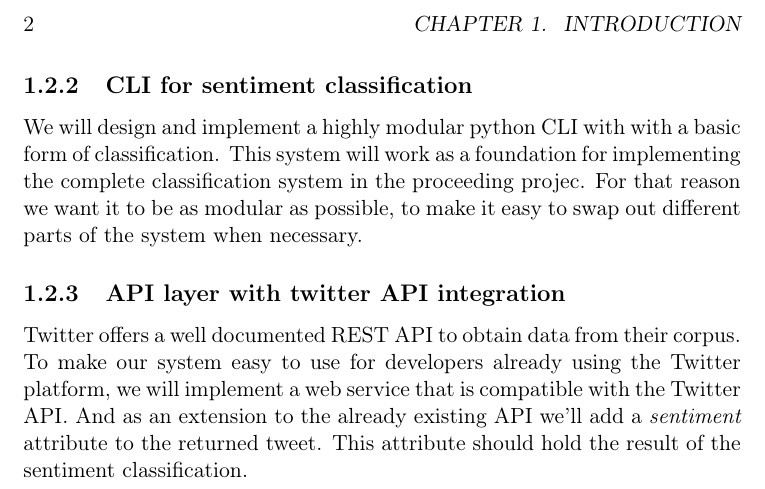
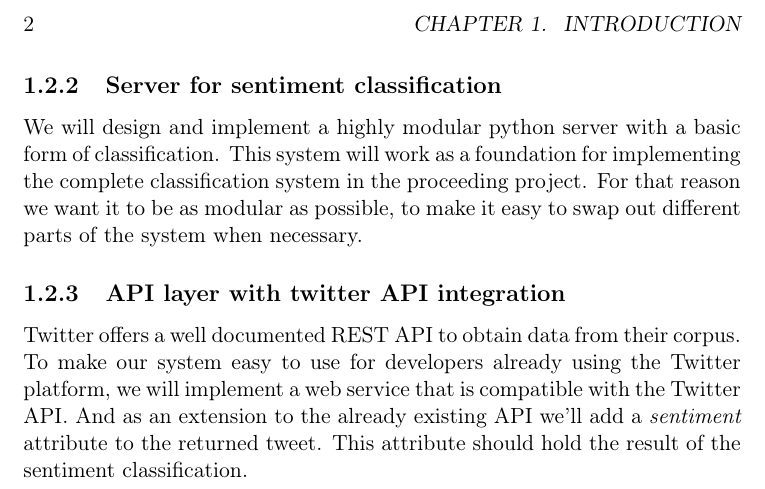
Before and after one commit to mikaelbr/tweetsa, a LaTeX thesis (fall_project/docs/report.tex, which reads fall_project/docs/introduction.tex): part of page 12 of 26, cut so that both start at the same text. Compiled offline with pdfLaTeX.

Commit message:
Updated project goals to not reference CLI (outdated)

```diff
--- a/fall_project/docs/introduction.tex
+++ b/fall_project/docs/introduction.tex
@@ -10,9 +10,12 @@ In this project, the goal is to use the Twitter corpus to do sentiment analysis.
 
 \section{Project goals}
 In this section we will describe our goals for this project. As this assignment was intended for a master thesis, we had to scope down the goals to fit the time schedule for a specialization project. We've scoped the assignment down to a set of goals that will make a good foundation for a master thesis.
+
 	\subsection{Research on state-of-the-art sentiment analysis}
 	A lot of work has already been done in the field of sentiment analysis, also when using the Twitter corpus. To be able to make a contribution to this work, we have to do research to gather knowledge about existing solutions and their performance. - Mention SLR here -
-	\subsection{CLI for sentiment classification}
-	We will design and implement a highly modular python CLI with with a basic form of classification. This system will work as a foundation for implementing the complete classification system in the proceeding projec. For that reason we want it to be as modular as possible, to make it easy to swap out different parts of the system when necessary.
+
+	\subsection{Server for sentiment classification}
+	We will design and implement a highly modular python server with a basic form of classification. This system will work as a foundation for implementing the complete classification system in the proceeding project. For that reason we want it to be as modular as possible, to make it easy to swap out different parts of the system when necessary.
+
 	\subsection{API layer with twitter API integration}
 	Twitter offers a well documented REST API to obtain data from their corpus. To make our system easy to use for developers already using the Twitter platform, we will implement a web service that is compatible with the Twitter API. And as an extension to the already existing API we'll add a \emph{sentiment} attribute to the returned tweet. This attribute should hold the result of the sentiment classification.
```
